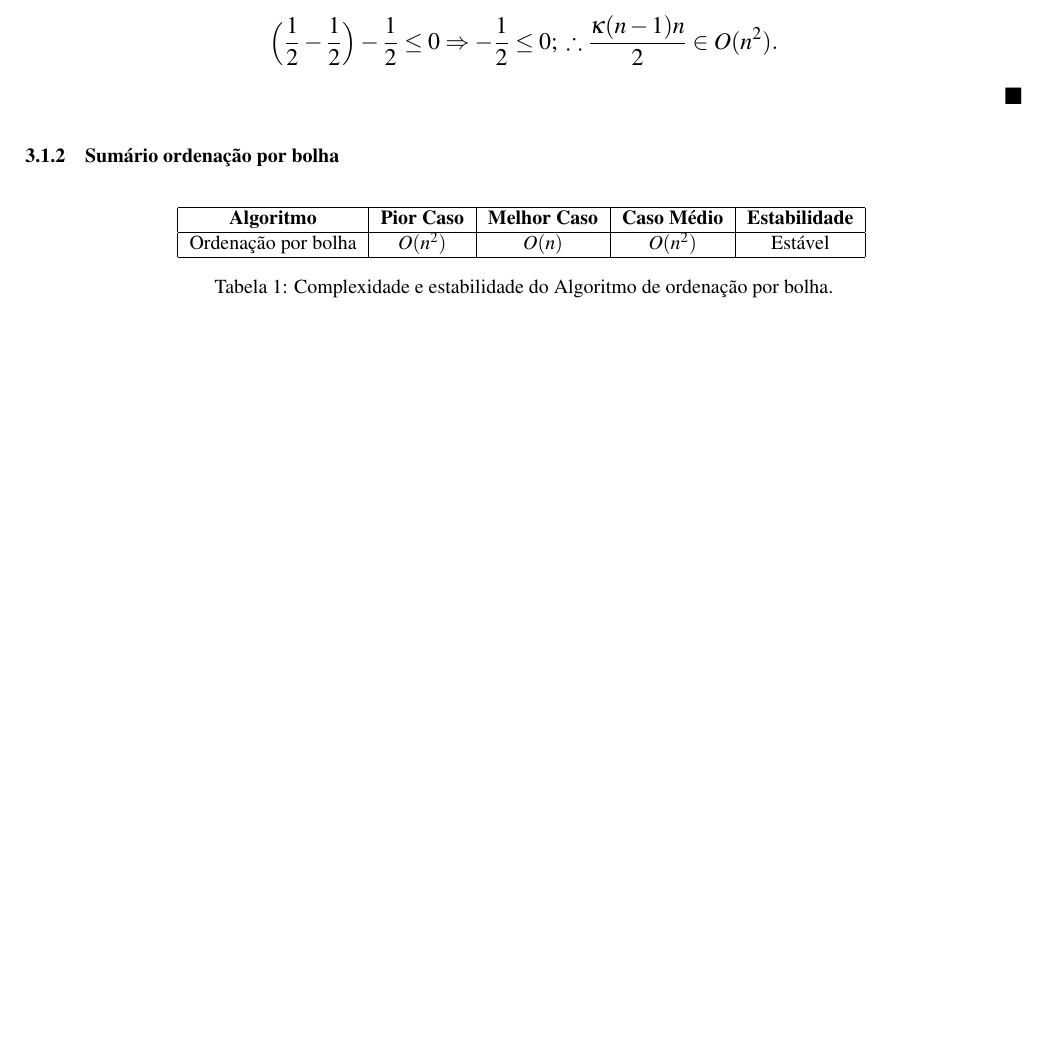
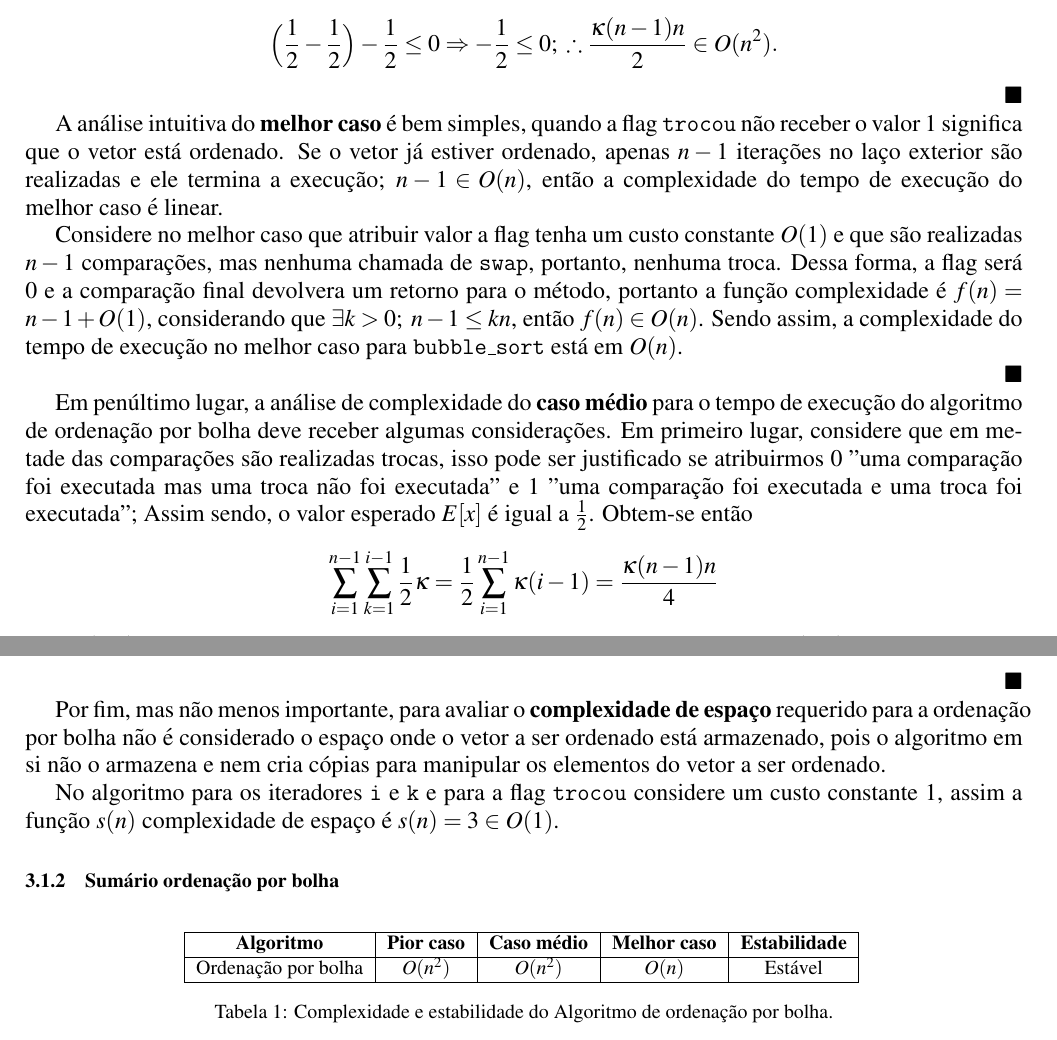
Before and after one commit to AugustoGuerradeLima/EdTEX, a LaTeX document (LaTEX/main.tex, which reads LaTEX/sorttheory.tex): part of page 26 of 28 before the commit and two parts of pages 26 and 27 of 29 after it, the two joined at a grey line, cut so that both start at the same text, the shorter picture padded with empty space. Compiled offline with pdfLaTeX.

Commit message:
minor changes

```diff
--- a/LaTEX/sorttheory.tex
+++ b/LaTEX/sorttheory.tex
@@ -90,14 +90,32 @@ Para satisfazer a inequação acima, basta escolher $k=\frac{1}{2}$ e $n_0=1$, s
 
 {\raggedleft $\blacksquare $ \par}
 
+A análise intuitiva do \textbf{melhor caso} é bem simples, quando a flag \texttt{trocou} não receber o valor $1$ significa que o vetor está ordenado. Se o vetor já estiver ordenado, apenas $n-1$ iterações no laço exterior são realizadas e ele termina a execução; $n-1 \in O(n)$, então a complexidade do tempo de execução do melhor caso é linear.
+
+Considere no melhor caso que atribuir valor a flag tenha um custo constante $O(1)$ e que são realizadas $n-1$ comparações, mas nenhuma chamada de \texttt{swap}, portanto, nenhuma troca. Dessa forma, a flag será $0$ e a comparação final devolvera um retorno para o método, portanto a função complexidade é $f(n) = n-1+O(1)$, considerando que $\exists k > 0; \ n-1 \leq kn$, então $f(n) \in O(n)$. Sendo assim, a complexidade do tempo de execução no melhor caso para \texttt{bubble\_sort} está em $O(n)$.
+
+{\raggedleft $\blacksquare $ \par}
+
+Em penúltimo lugar, a análise de complexidade do \textbf{caso médio} para o tempo de execução do algoritmo de ordenação por bolha deve receber algumas considerações. Em primeiro lugar, considere que em metade das comparações são realizadas trocas, isso pode ser justificado se atribuirmos $0$ "uma comparação foi executada mas uma troca não foi executada" \ e $1$ "uma comparação foi executada e uma troca foi executada"; Assim sendo, o valor esperado $E[x]$ é igual a $\frac{1}{2}$. Obtem-se então
+
+\[\sum_{i=1}^{n-1}\sum_{k=1}^{i-1}\frac{1}{2}\kappa = \frac{1}{2}\sum_{i=1}^{n-1}\kappa(i-1) =  \frac{\kappa (n-1)n}{4}\]
+
+de $\frac{(n-1)n}{2} \in O(n^2)$ e $kO(f(n))=O(f(n))$ encontra-se o limite assintótico $\frac{\kappa(n-1)n}{4} \in O(n^2)$ que é a complexidade do tempo de execução do caso médio do algoritmo em questão.
+
+{\raggedleft $\blacksquare $ \par}
+
+Por fim, mas não menos importante, para avaliar o \textbf{complexidade de espaço} requerido para a ordenação por bolha não é considerado o espaço onde o vetor a ser ordenado está armazenado, pois o algoritmo em si não o armazena e nem cria cópias para manipular os elementos do vetor a ser ordenado.
+
+No algoritmo para os iteradores \texttt{i} e \texttt{k}  e para a flag \texttt{trocou} considere um custo constante $1$, assim a função $s(n)$ complexidade de espaço é $s(n) = 3 \in O(1)$.
+
 \subsubsection{Sumário ordenação por bolha}
 
 \begin{table}[h]
 \centering
 \begin{tabular}{|c|c|c|c|c|}
 \hline
-\textbf{Algoritmo} & \textbf{Pior Caso} & \textbf{Melhor Caso} & \textbf{Caso Médio} & \textbf{Estabilidade} \\ \hline
-Ordenação por bolha       & \(O(n^2)\)         & \(O(n)\)             & \(O(n^2)\)           & Estável                \\ \hline
+\textbf{Algoritmo} & \textbf{Pior caso} & \textbf{Caso médio} & \textbf{Melhor caso} & \textbf{Estabilidade} \\ \hline
+Ordenação por bolha       & \(O(n^2)\)         & \(O(n^2)\)             & \(O(n)\)           & Estável                \\ \hline
 \end{tabular}
 \caption{Complexidade e estabilidade do Algoritmo de ordenação por bolha.}
 \label{Sumario bubble sort}
```
Also changed, not shown: LaTEX/sorttheory.tex (2 more changed lines).
